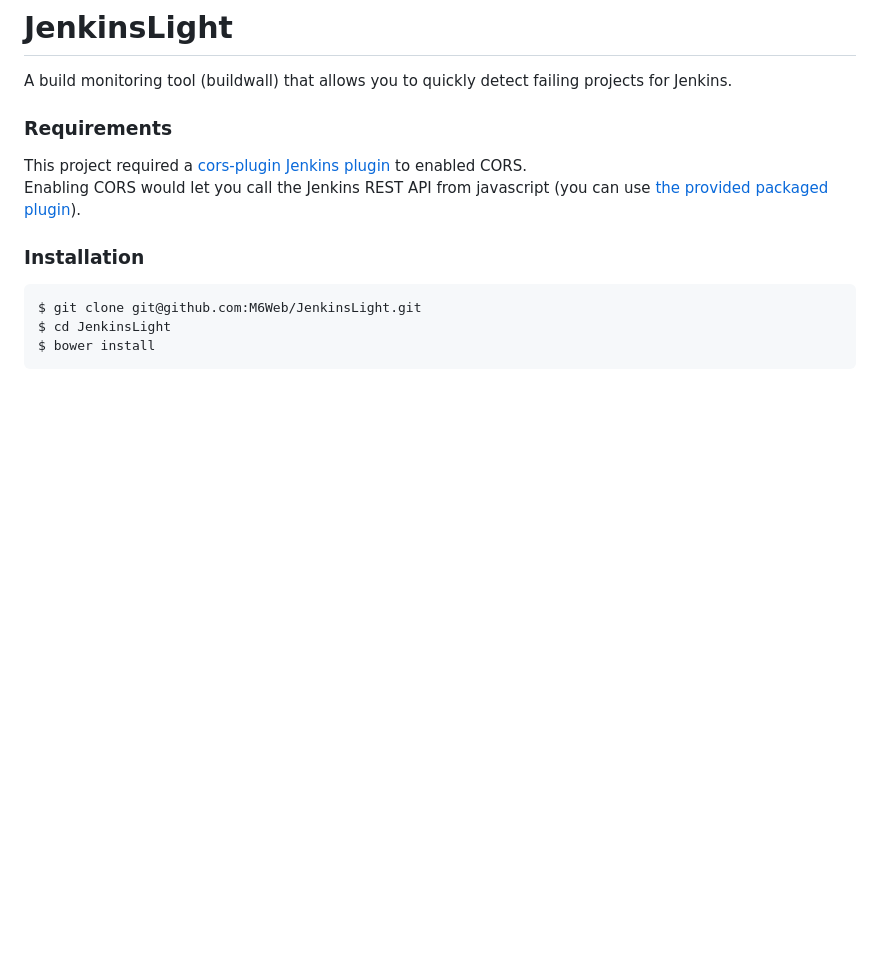
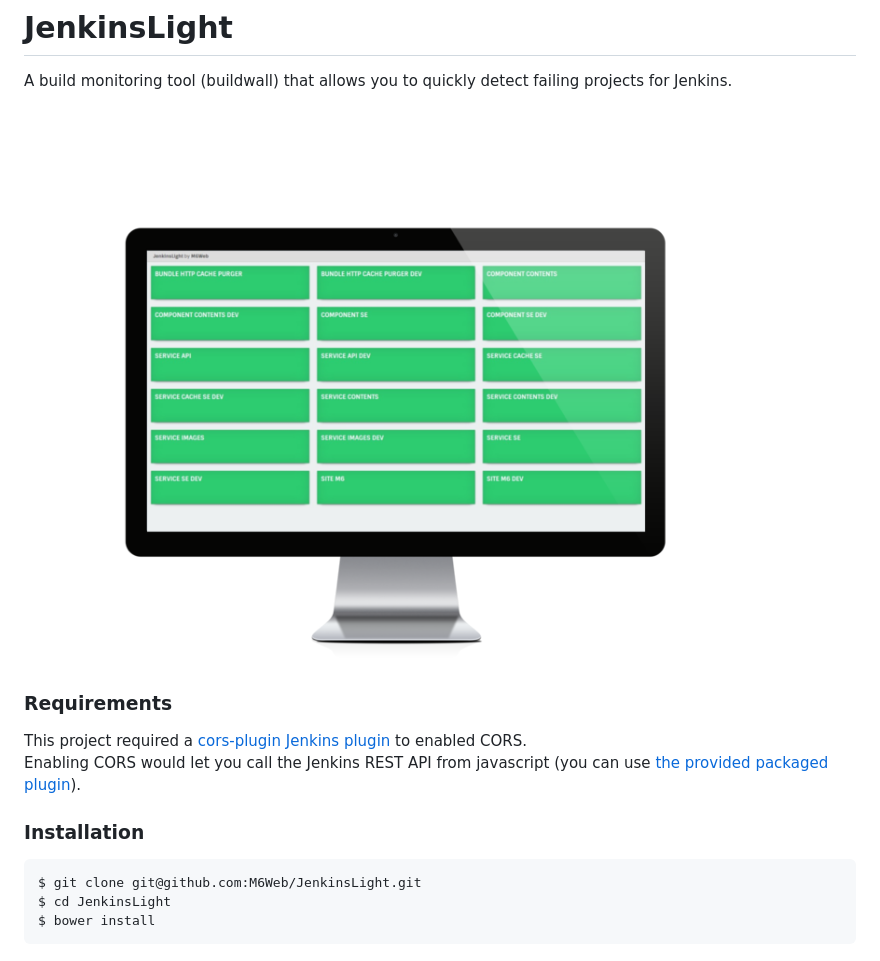
Before and after one commit to BedrockStreaming/JenkinsLight, a Markdown page: README.md, the part around the change. Drawn GitHub-style; pictures changed too: productshot.png (added); blank space fills up the shorter version.

Commit message:
adding product shot

```diff
--- a/README.md
+++ b/README.md
@@ -1,6 +1,8 @@
 # JenkinsLight
 
 A build monitoring tool (buildwall) that allows you to quickly detect failing projects for Jenkins.
+
+![Product shot](productshot.png "Product shot")
 
 ### Requirements
 
```
